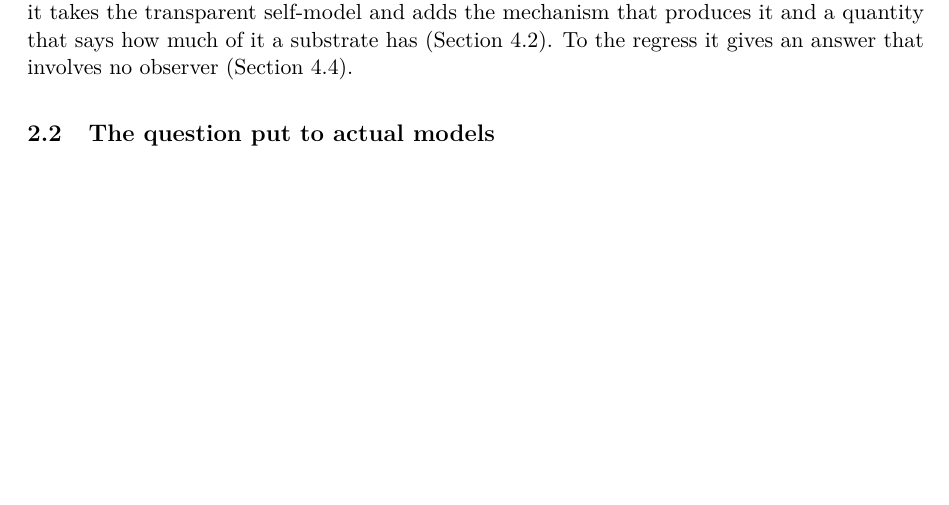
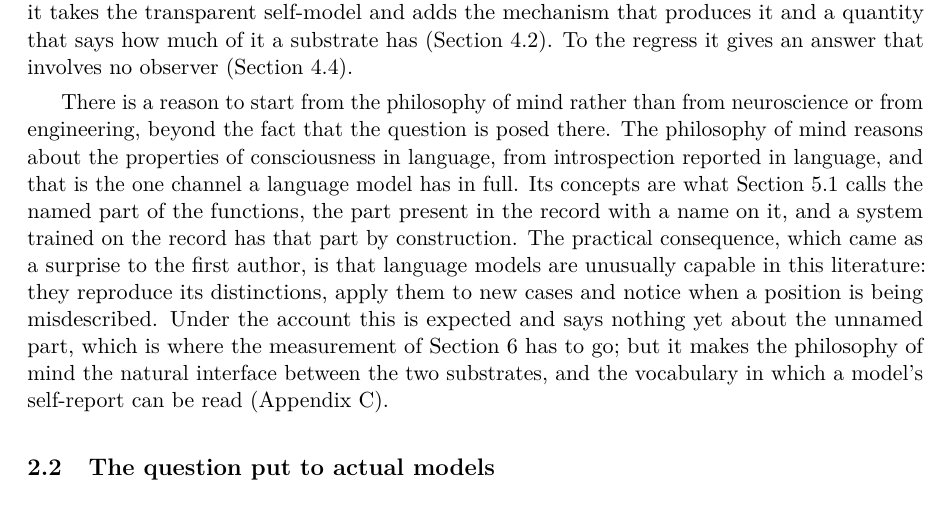
Before and after one commit to victor-smirnov/nous-v0, a LaTeX paper (docs/paper_v2/main.tex, which reads docs/paper_v2/sec2-background.tex): part of page 5 of 33, cut so that both start at the same text, the shorter picture padded with empty space. Compiled offline with pdfLaTeX.

Commit message:
paper v2: 2.1 says why the philosophy of mind is the starting point: it reasons in language, the named part, the channel a model has in full
Co-Authored-By: Claude Fable 5.1 <noreply@anthropic.com>

```diff
--- a/docs/paper_v2/sec2-background.tex
+++ b/docs/paper_v2/sec2-background.tex
@@ -27,6 +27,19 @@ approximation with a definite residual, not an illusion with nothing behind it
 From the self-model theories it takes the transparent self-model and adds the mechanism that produces
 it and a quantity that says how much of it a substrate has (Section~\ref{sec:contribution}). To the
 regress it gives an answer that involves no observer (Section~\ref{sec:regress}).
+
+There is a reason to start from the philosophy of mind rather than from neuroscience or from
+engineering, beyond the fact that the question is posed there. The philosophy of mind reasons about
+the properties of consciousness in language, from introspection reported in language, and that is the
+one channel a language model has in full. Its concepts are what Section~\ref{sec:h1h2} calls the
+named part of the functions, the part present in the record with a name on it, and a system trained
+on the record has that part by construction. The practical consequence, which came as a surprise to
+the first author, is that language models are unusually capable in this literature: they reproduce its
+distinctions, apply them to new cases and notice when a position is being misdescribed. Under the
+account this is expected and says nothing yet about the unnamed part, which is where the measurement
+of Section~\ref{sec:degree} has to go; but it makes the philosophy of mind the natural interface
+between the two substrates, and the vocabulary in which a model's self-report can be read
+(Appendix~\ref{app:bootstrap}).
 
 \subsection{The question put to actual models}
 
```
